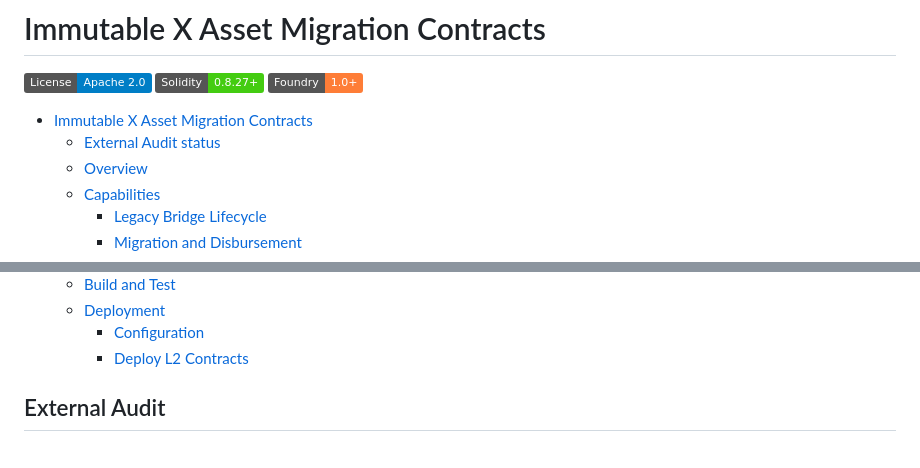
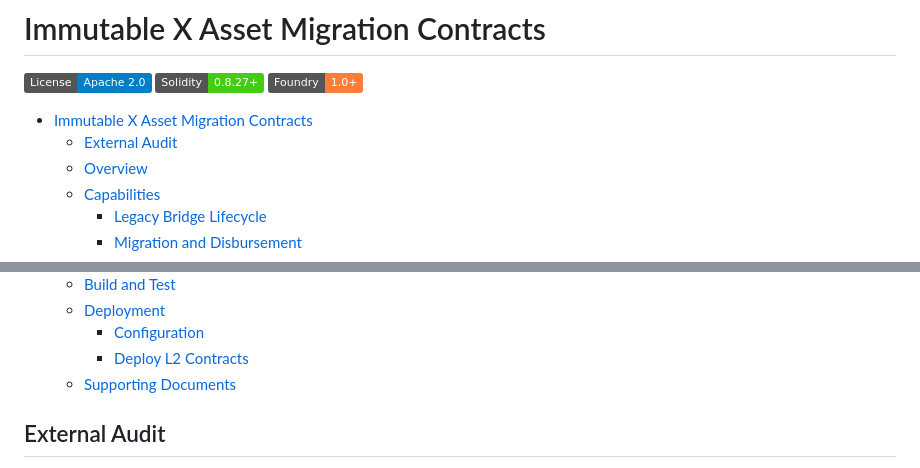
Before and after one commit to immutable/imx-migration-contracts, a Markdown page: README.md, 2 parts joined by grey strips. Rendered like a GitHub page; badges without logos.

Commit message:
Update README ToC

```diff
--- a/README.md
+++ b/README.md
@@ -6,7 +6,7 @@
 
 <!-- TOC -->
 * [Immutable X Asset Migration Contracts](#immutable-x-asset-migration-contracts)
-  * [External Audit status](#external-audit-status)
+  * [External Audit](#external-audit)
   * [Overview](#overview)
   * [Capabilities](#capabilities)
     * [Legacy Bridge Lifecycle](#legacy-bridge-lifecycle)
@@ -28,7 +28,9 @@
   * [Deployment](#deployment)
     * [Configuration](#configuration)
     * [Deploy L2 Contracts](#deploy-l2-contracts)
+  * [Supporting Documents](#supporting-documents)
 <!-- TOC -->
+
 
 ## External Audit
 The contracts in this repository were independently audited by Nethermind Security in February 2026. The full audit report is available [here](./audit/20260209-nethermind-audit.pdf).
```
